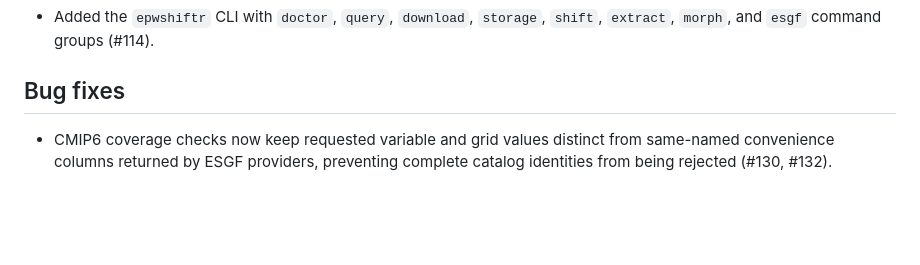
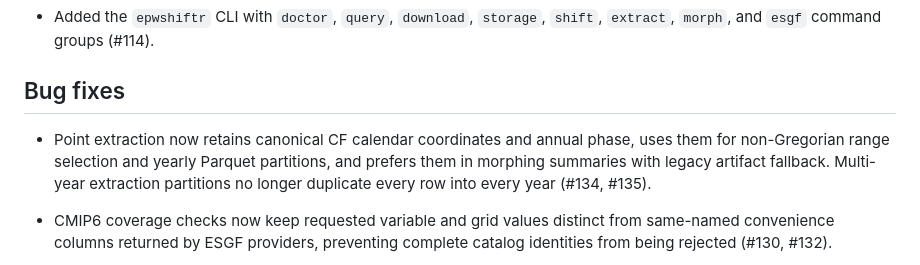
Before and after one commit to ideas-lab-nus/epwshiftr, a Markdown page: NEWS.md, the part around the change. Rendered like a GitHub page; blank space fills up the shorter version.

Commit message:
docs: note CF calendar extraction fix

```diff
--- a/NEWS.md
+++ b/NEWS.md
@@ -162,6 +162,12 @@
   `shift`, `extract`, `morph`, and `esgf` command groups (#114).
 
 ## Bug fixes
+
+* Point extraction now retains canonical CF calendar coordinates and annual
+  phase, uses them for non-Gregorian range selection and yearly Parquet
+  partitions, and prefers them in morphing summaries with legacy artifact
+  fallback. Multi-year extraction partitions no longer duplicate every row
+  into every year (#134, #135).
 
 * CMIP6 coverage checks now keep requested variable and grid values distinct
   from same-named convenience columns returned by ESGF providers, preventing
```
